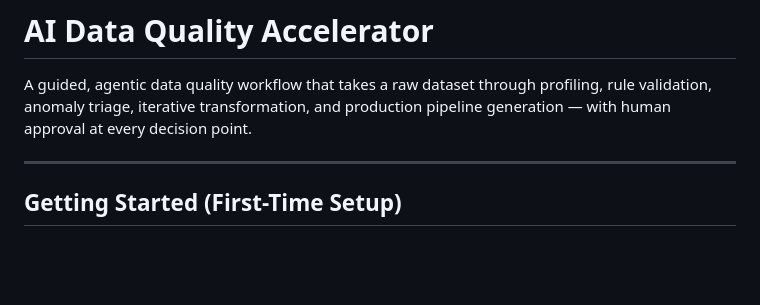
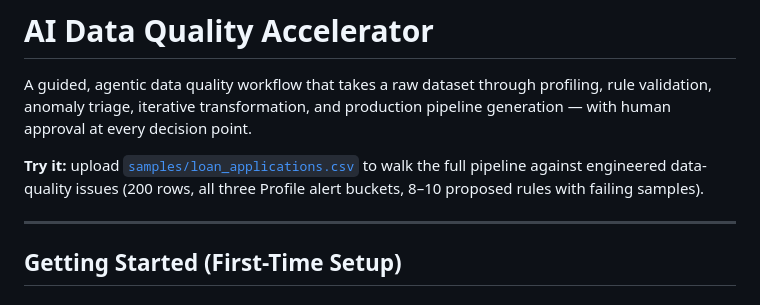
Before and after one commit to anjanid321/ai-dq-accelerator, a Markdown page: README.md, the part around the change. Rendered like a GitHub page; blank space fills up the shorter version.

Commit message:
docs(readme): point users at samples/loan_applications.csv for walkthroughs
Single-line "Try it" pointer so a fresh user finds the canonical
sample dataset without grepping. Replaces the disposable
/preview/{stage} pattern as the way to walk the live app.

```diff
--- a/README.md
+++ b/README.md
@@ -1,6 +1,8 @@
 # AI Data Quality Accelerator
 
 A guided, agentic data quality workflow that takes a raw dataset through profiling, rule validation, anomaly triage, iterative transformation, and production pipeline generation — with human approval at every decision point.
+
+**Try it:** upload [`samples/loan_applications.csv`](samples/loan_applications.csv) to walk the full pipeline against engineered data-quality issues (200 rows, all three Profile alert buckets, 8–10 proposed rules with failing samples).
 
 ---
 
```
